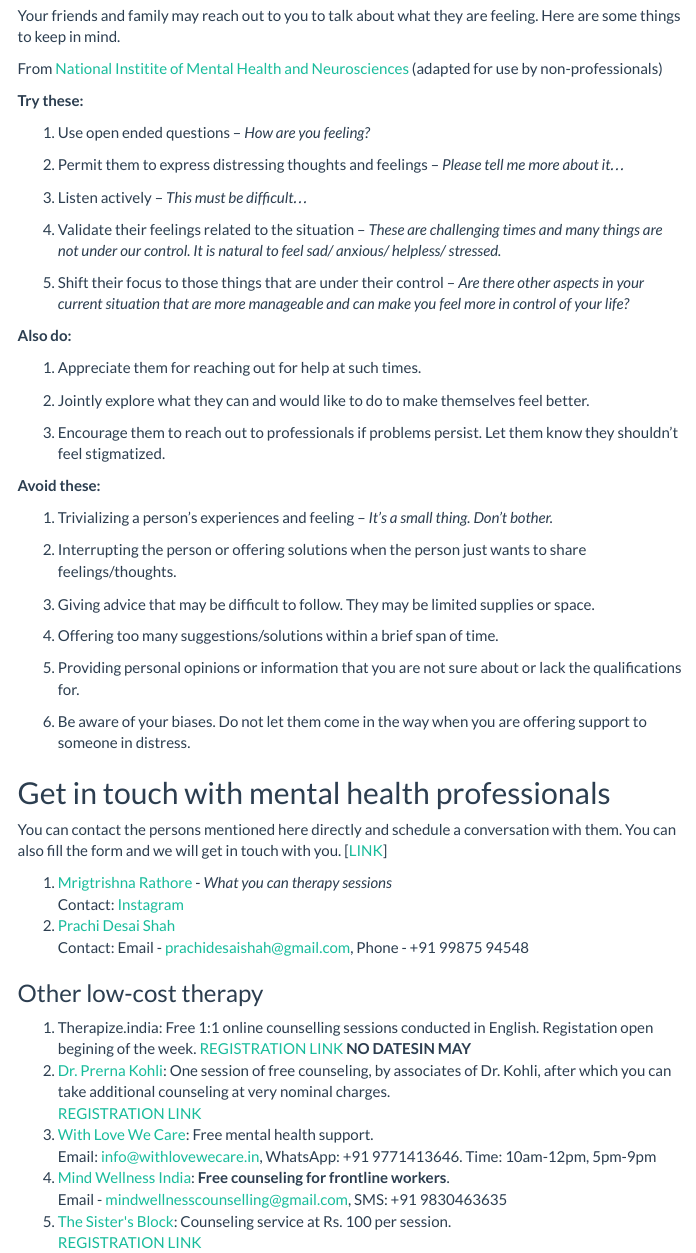
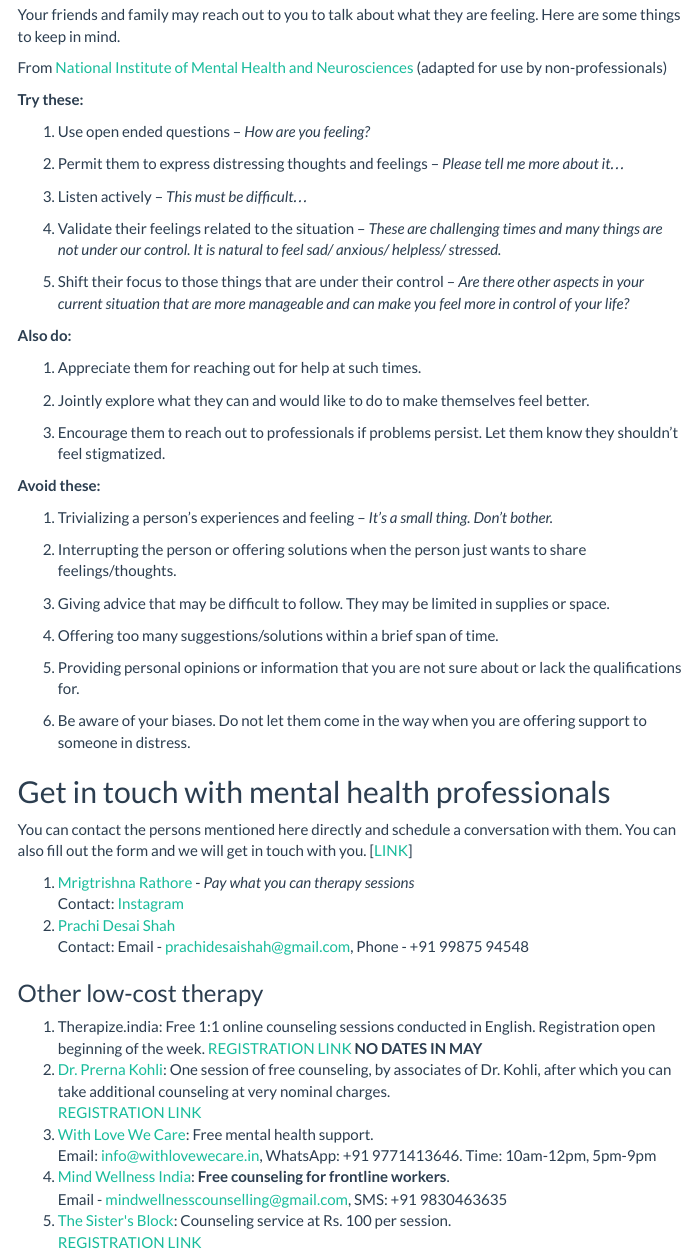
Before and after one commit to shambhavipriyam/covid_communityMH, an R Markdown document (index.Rmd): the page in a window 1100 px wide, from 5210 px down before the commit and from 5220 px down after it, so that both start at the same text. The pictures show the output file index.html that the author committed with the source, opened offline; menus at the side of the page are left out.

Commit message:
grammar changes

```diff
--- a/index.Rmd
+++ b/index.Rmd
@@ -126,7 +127,7 @@ From [The Growlery](http://www.tothegrowlery.com/blog/2017/4/18/six-different-ty
 ## How to talk to someone dealing with COVID-19 related stress
 Your friends and family may reach out to you to talk about what they are feeling. Here are some things to keep in mind.
 
-From [National Institite of Mental Health and Neurosciences](http://nimhans.ac.in/wp-content/uploads/2020/05/Resource-Material-for-providing-basic-psychological-support-in-the-context-of-COVID19.pdf) (adapted for use by non-professionals)
+From [National Institute of Mental Health and Neurosciences](http://nimhans.ac.in/wp-content/uploads/2020/05/Resource-Material-for-providing-basic-psychological-support-in-the-context-of-COVID19.pdf) (adapted for use by non-professionals)
 
 
 **Try these:**
@@ -157,7 +158,7 @@ From [National Institite of Mental Health and Neurosciences](http://nimhans.ac.i
 
 2.	Interrupting the person or offering solutions when the person just wants to share feelings/thoughts.
 
-3.	Giving advice that may be difficult to follow. They may be limited supplies or space.
+3.	Giving advice that may be difficult to follow. They may be limited in supplies or space.
 
 4.	Offering too many suggestions/solutions within a brief span of time.
 
@@ -170,16 +171,16 @@ From [National Institite of Mental Health and Neurosciences](http://nimhans.ac.i
 
 
 ## Get in touch with mental health professionals
-You can contact the persons mentioned here directly and schedule a conversation with them. You can also fill the form and we will get in touch with you. [[LINK](https://forms.gle/1BwEE94jK5uoBAtX6)]
+You can contact the persons mentioned here directly and schedule a conversation with them. You can also fill out the form and we will get in touch with you. [[LINK](https://forms.gle/1BwEE94jK5uoBAtX6)]
 
-1. [Mrigtrishna Rathore](https://www.instagram.com/mrigtrishna_rathore/) - _What you can therapy sessions_<br />
+1. [Mrigtrishna Rathore](https://www.instagram.com/mrigtrishna_rathore/) - _Pay what you can therapy sessions_<br />
   Contact: [Instagram](https://www.instagram.com/mrigtrishna_rathore/)
 2. [Prachi Desai Shah](https://www.instagram.com/prachidesai1410/) <br />
   Contact: Email - prachidesaishah@gmail.com, Phone - +91 99875 94548
 
 
 ### Other low-cost therapy
-1. Therapize.india: Free 1:1 online counselling sessions conducted in English. Registation open begining of the week. [REGISTRATION LINK](https://calendly.com/therapize/probono?month=2021-05) **NO DATESIN MAY**
+1. Therapize.india: Free 1:1 online counseling sessions conducted in English. Registration open beginning of the week. [REGISTRATION LINK](https://calendly.com/therapize/probono?month=2021-05) **NO DATES IN MAY**
 2. [Dr. Prerna Kohli](https://www.instagram.com/drprernakohli.in/): One session of free counseling, by associates of Dr. Kohli, after which you can take additional counseling at very nominal charges. <br />
 [REGISTRATION LINK](https://www.mindtribe.in/free-counseling)
 3. [With Love We Care](https://withlovewecare.in/): Free mental health support. <br />
```
Also changed, not shown: index.html, index.md, index.Rmd (5 more changed lines), 1 other file.
